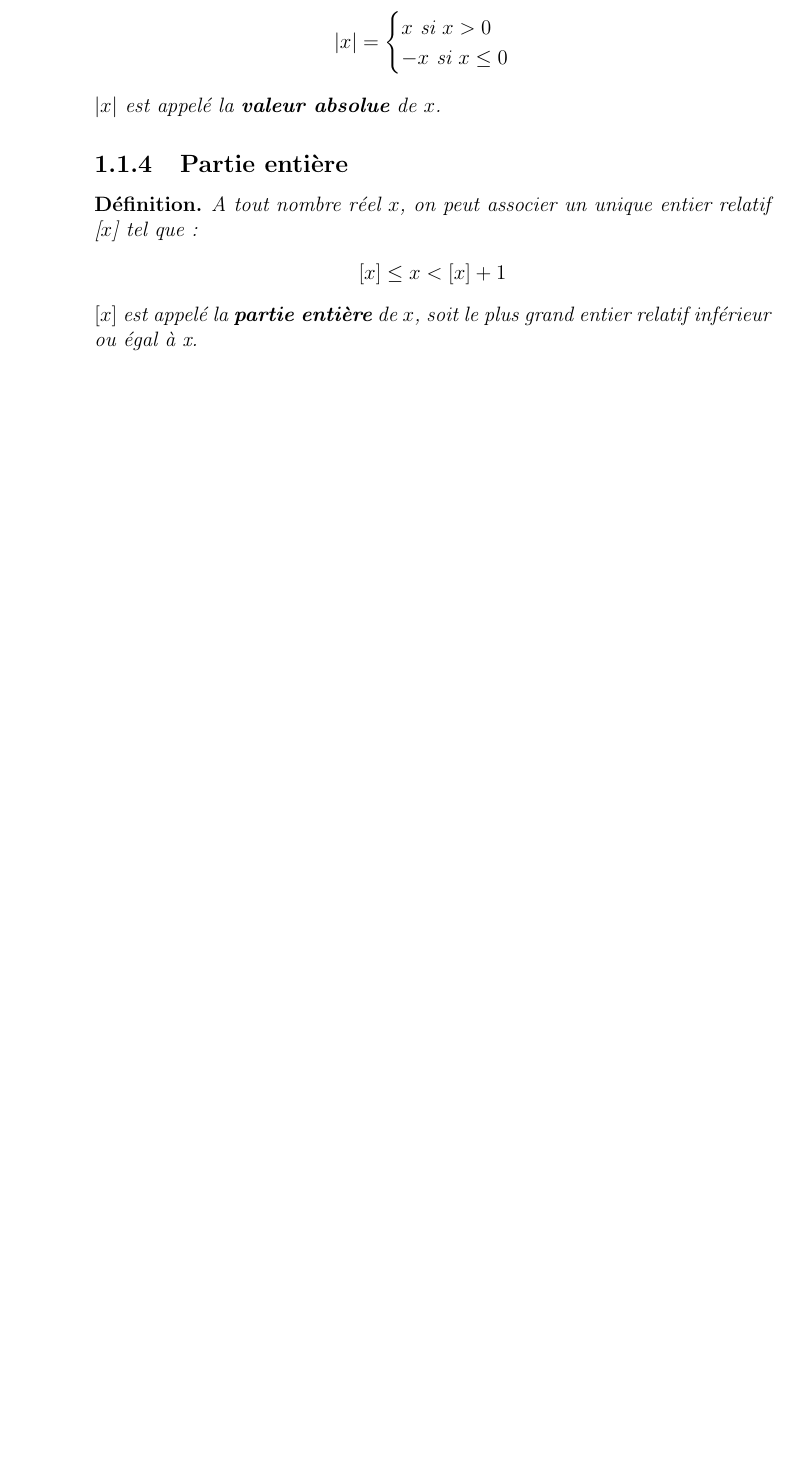
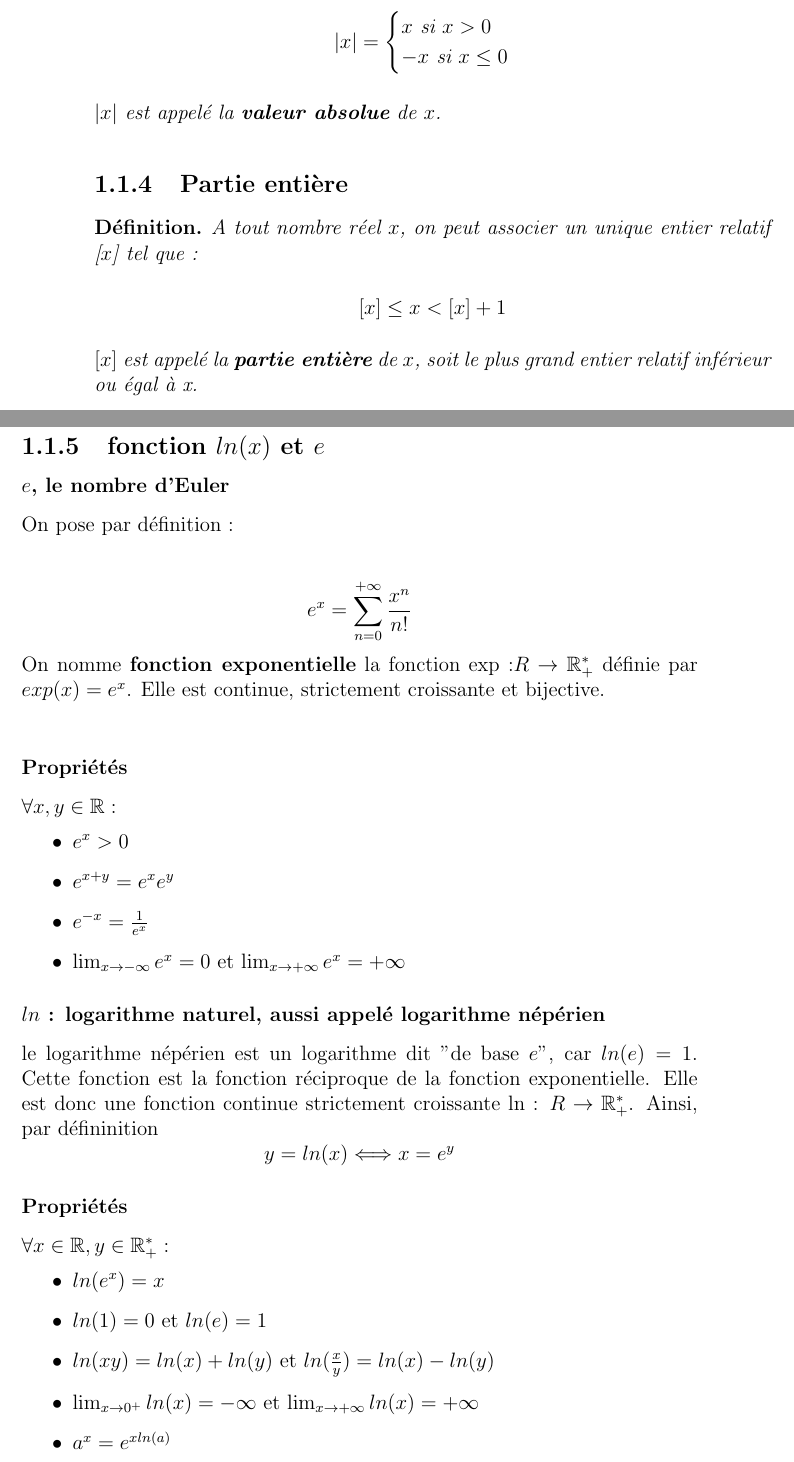
Before and after one commit to Aryeth/aide_memoire_BA1, a LaTeX book (Aide mémoire/aidememoire2021.tex): part of page 8 of 32 before the commit and two parts of pages 8 and 9 of 33 after it, the two joined at a grey line, cut so that both start at the same text, the shorter picture padded with empty space. Compiled offline with pdfLaTeX.

Commit message:
page 9, fct ln + e

```diff
--- a/Aide mémoire/aidememoire2021.tex
+++ b/Aide mémoire/aidememoire2021.tex
@@ -89,6 +89,37 @@ $\lvert x \rvert$ est appelé la \textbf{valeur absolue} de $x$.
     \end{center}
     $[x]$ est appelé la \textbf{partie entière} de $x$, soit le plus grand entier relatif inférieur ou égal à x.
 \end{definition}
+
+\subsection{fonction $ln(x)$ et $e$}
+\subsubsection{$e$, le nombre d'Euler}
+On pose par définition :
+\begin{center}
+    \[ e^x = \sum_{n=0}^{+\infty} \frac{x^n}{n!} \]
+\end{center}
+On nomme \textbf{fonction exponentielle} la fonction exp :${R}\rightarrow \mathbb{R}^{*}_{+}$ définie par $ exp(x)=e^x$.
+Elle est continue, strictement croissante et bijective.\\
+\subsubsection{Propriétés}
+$\forall x,y \in \mathbb{R} : $
+\begin{itemize}
+    \item $e^x>0$
+    \item $e^{x+y}=e^xe^y$
+    \item $e^{-x}= \frac{1}{e^x}$
+    \item$ \lim_{x\to-\infty} e^x = 0$ et $\lim_{x\to+\infty} e^x= +\infty $
+\end{itemize}
+\subsubsection{$ln$ : logarithme naturel, aussi appelé logarithme népérien}
+le logarithme népérien est un logarithme dit "de base $e$", car $ln(e)=1$. Cette fonction est la fonction réciproque de la fonction exponentielle.
+Elle est donc une fonction continue strictement croissante ln : ${R}\rightarrow \mathbb{R}^{*}_{+}$. Ainsi, par défininition
+\[y = ln(x) \Longleftrightarrow x = e^y\]
+\subsubsection{Propriétés}
+$\forall x\in \mathbb{R} , y\in \mathbb{R}^{*}_{+}  : $
+\begin{itemize}
+    \item $ln(e^x) = x$
+    \item $ln(1)=0$ et $ln(e) =1$
+    \item $ln(xy) = ln(x) + ln(y)$ et $ln(\frac{x}{y})= ln(x) -ln(y)$
+    \item $\lim_{x\to0^+} ln(x) = -\infty$ et $\lim_{x\to+\infty} ln(x)= +\infty $
+    \item $a^x = e^{xln(a)}$
+\end{itemize}
+
 \newpage
 \section{Fonction réelle}
 Soit $A$ et $B$ deux sous ensembles de $\mathbb{R}$. On appelle fonction réelle une relation qui lie un élément $x$ de $A$ à un élément y ($f(x)$, la valeur de $f$ en $x$) dans $B$.
```
Also changed, not shown: Aide mémoire/aidememoire2021.pdf, Aide mémoire/aidememoire2021.tex (2 more changed lines), 2 other files.
